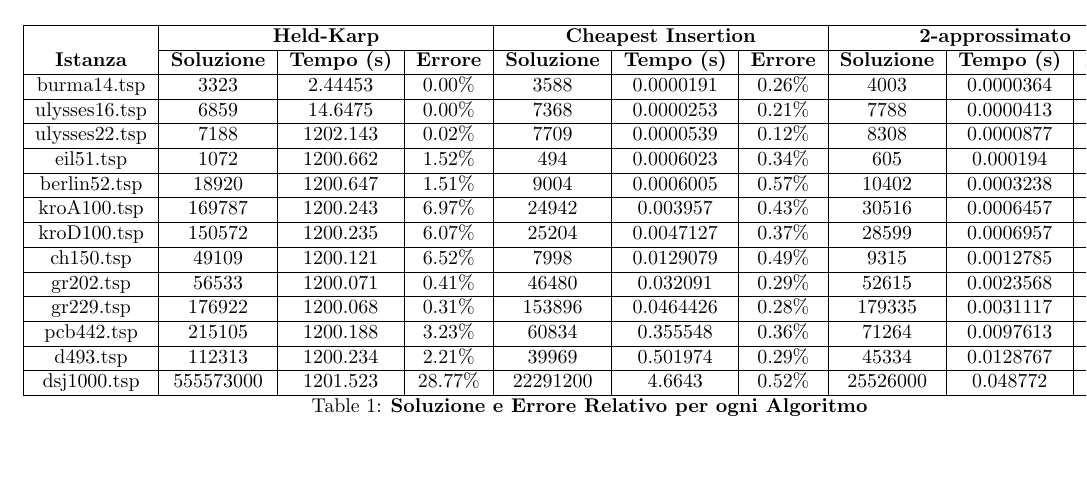
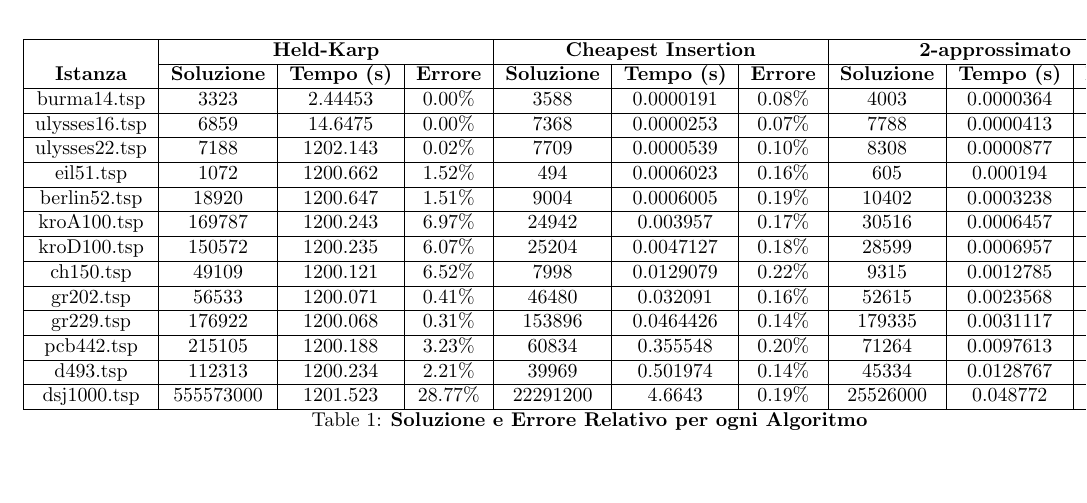
Before and after one commit to DavidSolid/AlgAdv_HW2, a LaTeX paper (relazione/relazione.tex, which reads relazione/tabella_richiesta.tex): part of page 6 of 6, cut so that both start at the same text, the shorter picture padded with empty space. Compiled offline with pdfLaTeX.

Commit message:
Aggiornata tabella richiesta

```diff
--- a/relazione/relazione.tex
+++ b/relazione/relazione.tex
@@ -334,6 +334,8 @@ Nel passo \textbf{3} inseriamo il nodo trovato e aggiorniamo il vettore tenente
 \end{flushleft}
 \section{Analisi}
 %TODO la tabella esce dai margini
+\begin{flushleft}
 \input{tabella_richiesta.tex}
+\end{flushleft}
 
 \end{document}
--- a/relazione/tabella_richiesta.tex
+++ b/relazione/tabella_richiesta.tex
@@ -2,18 +2,18 @@
 \hline
 \textbf{}        & \multicolumn{3}{c|}{\textbf{Held-Karp}}                   & \multicolumn{3}{c|}{\textbf{Cheapest Insertion}}          & \multicolumn{3}{c|}{\textbf{2-approssimato}}              \\ \cline{2-10}
 \textbf{Istanza} & \textbf{Soluzione} & \textbf{Tempo (s)} & \textbf{Errore} & \textbf{Soluzione} & \textbf{Tempo (s)} & \textbf{Errore} & \textbf{Soluzione} & \textbf{Tempo (s)} & \textbf{Errore} \\ \hline
-burma14.tsp      & 3323               & 2.44453            & 0.00\%          & 3588               & 0.0000191          & 0.26\%          & 4003               & 0.0000364          & 0.20\%          \\ \hline
-ulysses16.tsp    & 6859               & 14.6475            & 0.00\%          & 7368               & 0.0000253          & 0.21\%          & 7788               & 0.0000413          & 0.13\%          \\ \hline
-ulysses22.tsp    & 7188               & 1202.143           & 0.02\%          & 7709               & 0.0000539          & 0.12\%          & 8308               & 0.0000877          & 0.18\%          \\ \hline
-eil51.tsp        & 1072               & 1200.662           & 1.52\%          & 494                & 0.0006023          & 0.34\%          & 605                & 0.000194           & 0.42\%          \\ \hline
-berlin52.tsp     & 18920              & 1200.647           & 1.51\%          & 9004              & 0.0006005          & 0.57\%          & 10402              & 0.0003238          & 0.38\%          \\ \hline
-kroA100.tsp      & 169787             & 1200.243           & 6.97\%          & 24942              & 0.003957           & 0.43\%          & 30516              & 0.0006457          & 0.43\%          \\ \hline
-kroD100.tsp      & 150572             & 1200.235           & 6.07\%          & 25204              & 0.0047127          & 0.37\%          & 28599              & 0.0006957          & 0.34\%          \\ \hline
-ch150.tsp        & 49109              & 1200.121           & 6.52\%          & 7998               & 0.0129079          & 0.49\%          & 9315               & 0.0012785          & 0.43\%          \\ \hline
-gr202.tsp        & 56533              & 1200.071           & 0.41\%          & 46480              & 0.032091           & 0.29\%          & 52615              & 0.0023568          & 0.31\%          \\ \hline
-gr229.tsp        & 176922             & 1200.068           & 0.31\%          & 153896             & 0.0464426          & 0.28\%          & 179335             & 0.0031117          & 0.33\%          \\ \hline
-pcb442.tsp       & 215105             & 1200.188           & 3.23\%          & 60834              & 0.355548           & 0.36\%          & 71264              & 0.0097613          & 0.40\%          \\ \hline
-d493.tsp         & 112313             & 1200.234           & 2.21\%          & 39969              & 0.501974           & 0.29\%          & 45334              & 0.0128767          & 0.29\%          \\ \hline
-dsj1000.tsp      & 555573000          & 1201.523           & 28.77\%         & 22291200           & 4.6643             & 0.52\%          & 25526000           & 0.048772           & 0.37\%          \\ \hline
+burma14.tsp      & 3323               & 2.44453            & 0.00\%          & 3588               & 0.0000191          & 0.08\%          & 4003               & 0.0000364          & 0.20\%          \\ \hline
+ulysses16.tsp    & 6859               & 14.6475            & 0.00\%          & 7368               & 0.0000253          & 0.07\%          & 7788               & 0.0000413          & 0.13\%          \\ \hline
+ulysses22.tsp    & 7188               & 1202.143           & 0.02\%          & 7709               & 0.0000539          & 0.10\%          & 8308               & 0.0000877          & 0.18\%          \\ \hline
+eil51.tsp        & 1072               & 1200.662           & 1.52\%          & 494                & 0.0006023          & 0.16\%          & 605                & 0.000194           & 0.42\%          \\ \hline
+berlin52.tsp     & 18920              & 1200.647           & 1.51\%          & 9004              & 0.0006005          & 0.19\%          & 10402              & 0.0003238          & 0.38\%          \\ \hline
+kroA100.tsp      & 169787             & 1200.243           & 6.97\%          & 24942              & 0.003957           & 0.17\%          & 30516              & 0.0006457          & 0.43\%          \\ \hline
+kroD100.tsp      & 150572             & 1200.235           & 6.07\%          & 25204              & 0.0047127          & 0.18\%          & 28599              & 0.0006957          & 0.34\%          \\ \hline
+ch150.tsp        & 49109              & 1200.121           & 6.52\%          & 7998               & 0.0129079          & 0.22\%          & 9315               & 0.0012785          & 0.43\%          \\ \hline
+gr202.tsp        & 56533              & 1200.071           & 0.41\%          & 46480              & 0.032091           & 0.16\%          & 52615              & 0.0023568          & 0.31\%          \\ \hline
+gr229.tsp        & 176922             & 1200.068           & 0.31\%          & 153896             & 0.0464426          & 0.14\%          & 179335             & 0.0031117          & 0.33\%          \\ \hline
+pcb442.tsp       & 215105             & 1200.188           & 3.23\%          & 60834              & 0.355548           & 0.20\%          & 71264              & 0.0097613          & 0.40\%          \\ \hline
+d493.tsp         & 112313             & 1200.234           & 2.21\%          & 39969              & 0.501974           & 0.14\%          & 45334              & 0.0128767          & 0.29\%          \\ \hline
+dsj1000.tsp      & 555573000          & 1201.523           & 28.77\%         & 22291200           & 4.6643             & 0.19\%          & 25526000           & 0.048772           & 0.37\%          \\ \hline
 \caption{\textbf{Soluzione e Errore Relativo per ogni Algoritmo}}
 \end{longtable}
```
